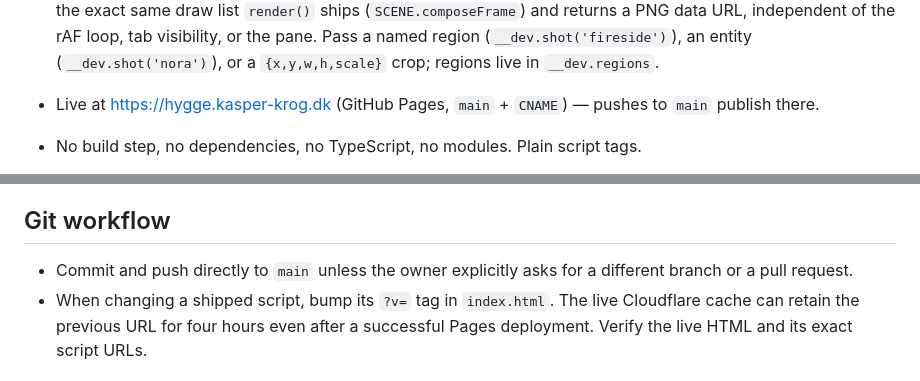
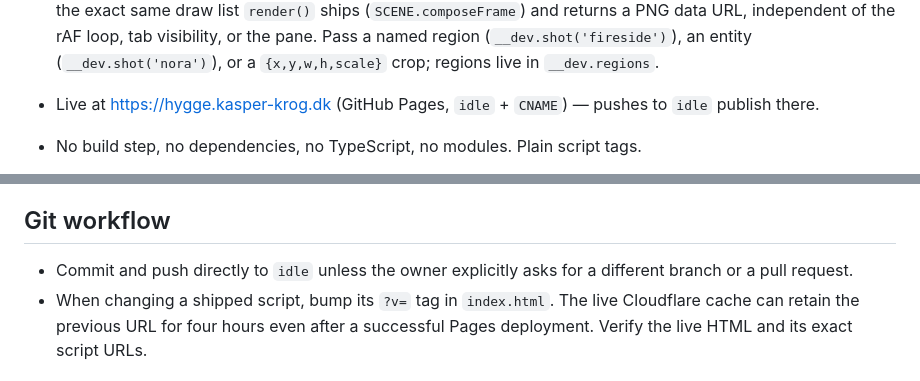
Before and after one commit to KasperKrog92/cafe-hygge, a Markdown page: AGENTS.md, 2 parts joined by grey strips. Rendered like a GitHub page.

Commit message:
Document idle as the public Pages deployment branch

```diff
--- a/AGENTS.md
+++ b/AGENTS.md
@@ -66,8 +66,8 @@ for the full design ethos.
   (`__dev.shot('fireside')`), an entity (`__dev.shot('nora')`), or a
   `{x,y,w,h,scale}` crop; regions live in `__dev.regions`.
 
-- Live at <https://hygge.kasper-krog.dk> (GitHub Pages, `main` + `CNAME`) —
-  pushes to `main` publish there.
+- Live at <https://hygge.kasper-krog.dk> (GitHub Pages, `idle` + `CNAME`) —
+  pushes to `idle` publish there.
 - No build step, no dependencies, no TypeScript, no modules. Plain script tags.
 - Open `index.html` directly (file:// works — this is why there are no ES
   modules), or serve: `python -m http.server 8137` (there is a `.claude/launch.json`
@@ -110,7 +110,7 @@ for the full design ethos.
 
 ## Git workflow
 
-- Commit and push directly to `main` unless the owner explicitly asks for a
+- Commit and push directly to `idle` unless the owner explicitly asks for a
   different branch or a pull request.
 - When changing a shipped script, bump its `?v=` tag in `index.html`. The live
   Cloudflare cache can retain the previous URL for four hours even after a
```
